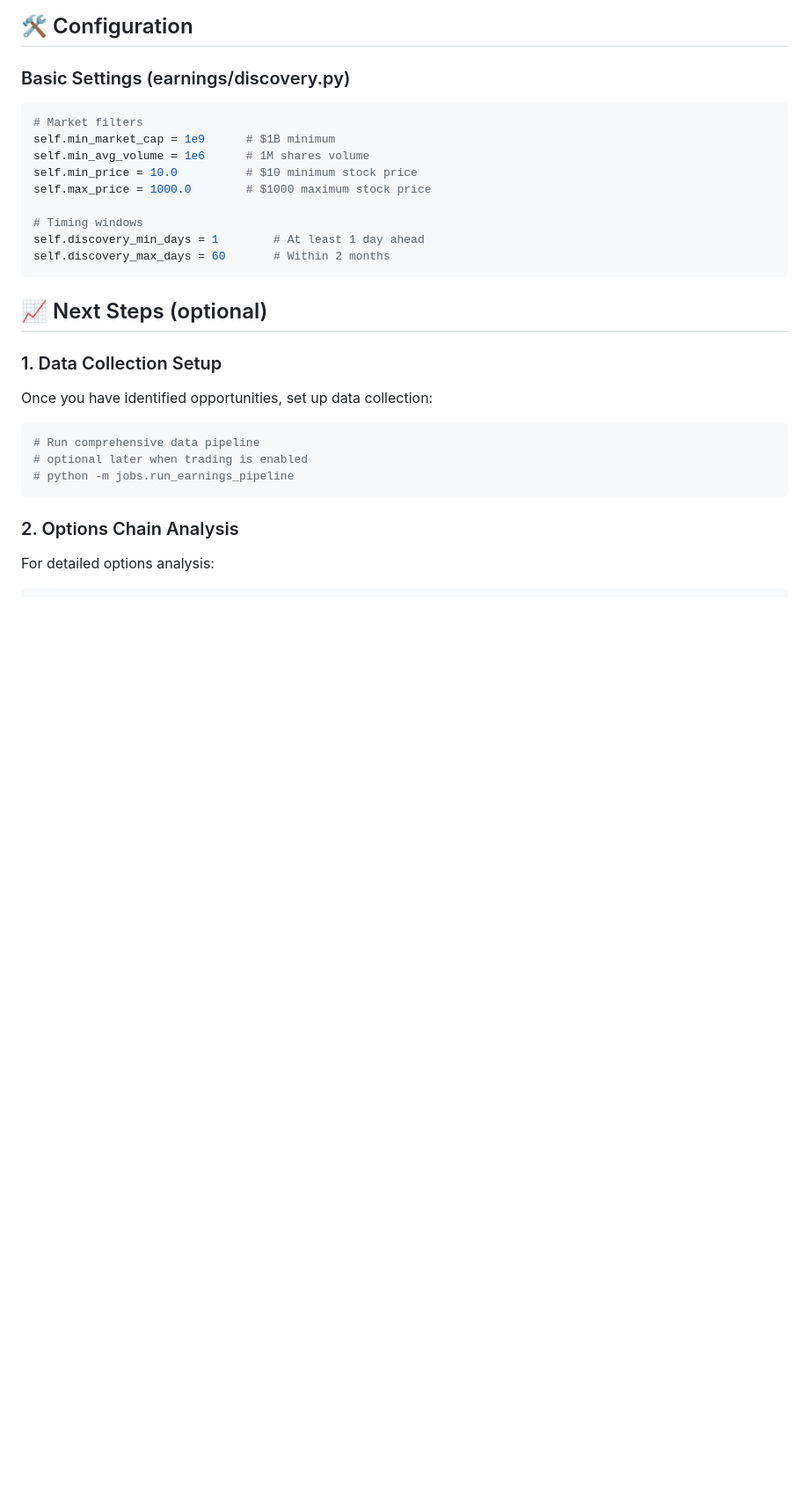
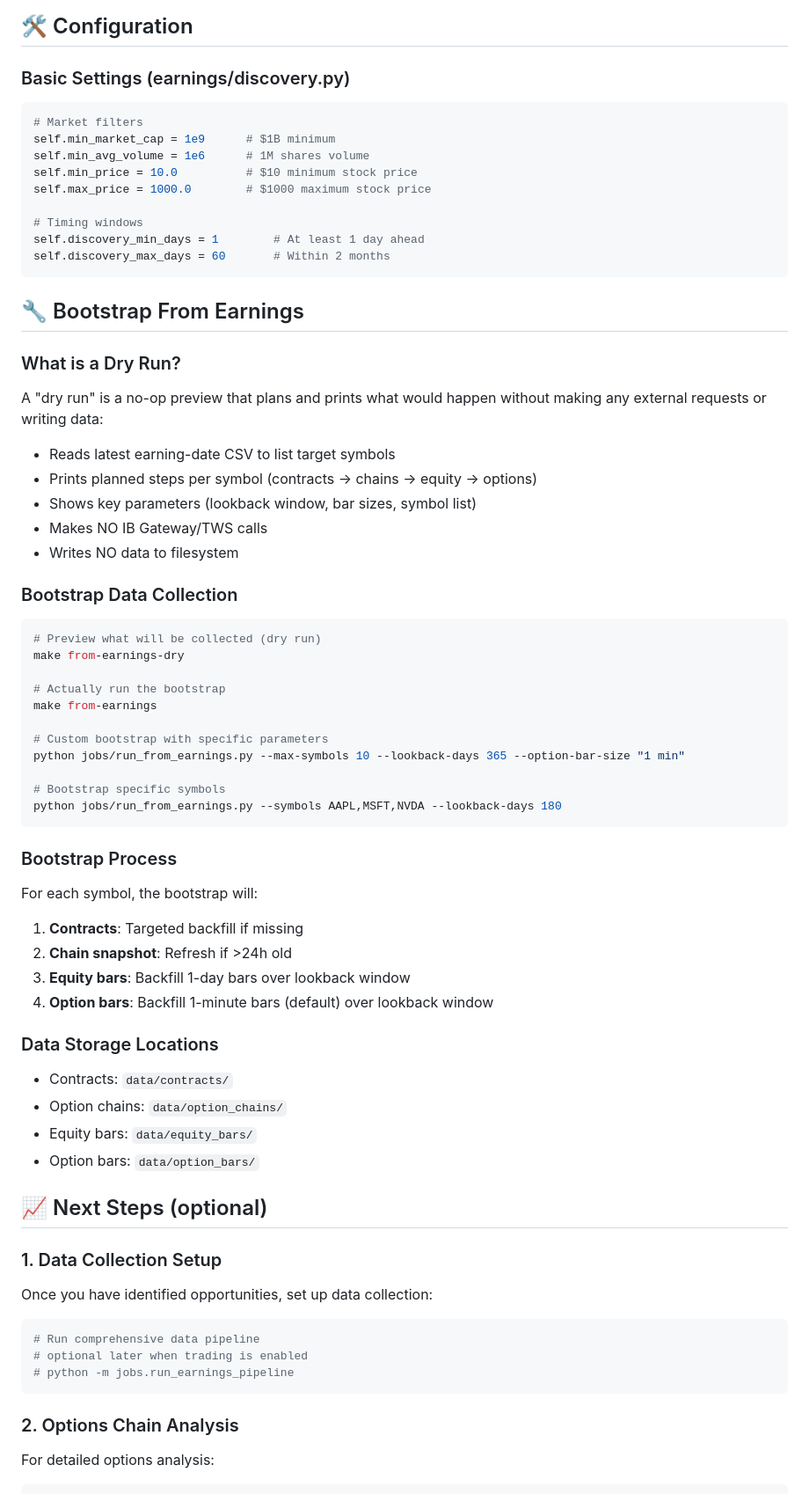
Before and after one commit to dali1981/earnings-ibapi, a Markdown page: docs/guides/quickstart.md, the part around the change. Shown at 88% size. Drawn GitHub-style; blank space fills up the shorter version.

Commit message:
feat: add jobs/run_from_earnings.py to bootstrap data from earnings (contracts, chains, equity, options [1 min]); add dry-run; add Makefile targets and docs
🤖 Generated with [Claude Code](https://claude.ai/code)

Co-Authored-By: Claude <noreply@anthropic.com>

````diff
--- a/docs/guides/quickstart.md
+++ b/docs/guides/quickstart.md
@@ -132,6 +132,44 @@ self.discovery_min_days = 1        # At least 1 day ahead
 self.discovery_max_days = 60       # Within 2 months
 ```
 
+## 🔧 Bootstrap From Earnings
+
+### What is a Dry Run?
+A "dry run" is a no-op preview that plans and prints what would happen without making any external requests or writing data:
+- Reads latest earning-date CSV to list target symbols
+- Prints planned steps per symbol (contracts → chains → equity → options)
+- Shows key parameters (lookback window, bar sizes, symbol list)
+- Makes NO IB Gateway/TWS calls
+- Writes NO data to filesystem
+
+### Bootstrap Data Collection
+```bash
+# Preview what will be collected (dry run)
+make from-earnings-dry
+
+# Actually run the bootstrap
+make from-earnings
+
+# Custom bootstrap with specific parameters
+python jobs/run_from_earnings.py --max-symbols 10 --lookback-days 365 --option-bar-size "1 min"
+
+# Bootstrap specific symbols
+python jobs/run_from_earnings.py --symbols AAPL,MSFT,NVDA --lookback-days 180
+```
+
+### Bootstrap Process
+For each symbol, the bootstrap will:
+1. **Contracts**: Targeted backfill if missing
+2. **Chain snapshot**: Refresh if >24h old
+3. **Equity bars**: Backfill 1-day bars over lookback window
+4. **Option bars**: Backfill 1-minute bars (default) over lookback window
+
+### Data Storage Locations
+- Contracts: `data/contracts/`
+- Option chains: `data/option_chains/`
+- Equity bars: `data/equity_bars/`
+- Option bars: `data/option_bars/`
+
 ## 📈 Next Steps (optional)
 
 ### 1. Data Collection Setup
````
